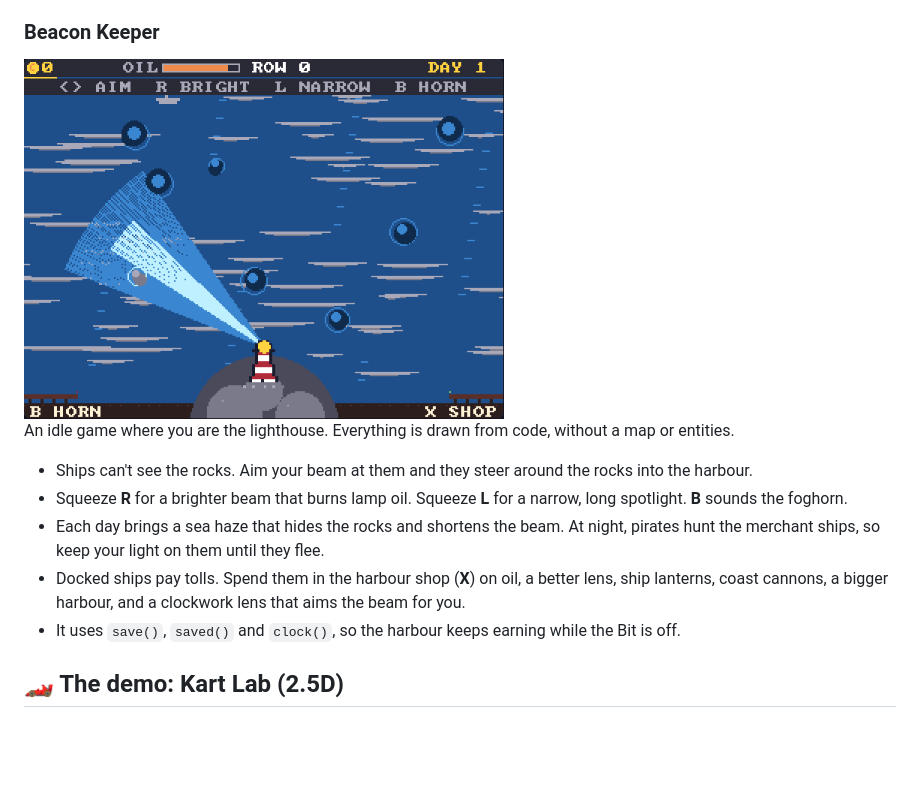
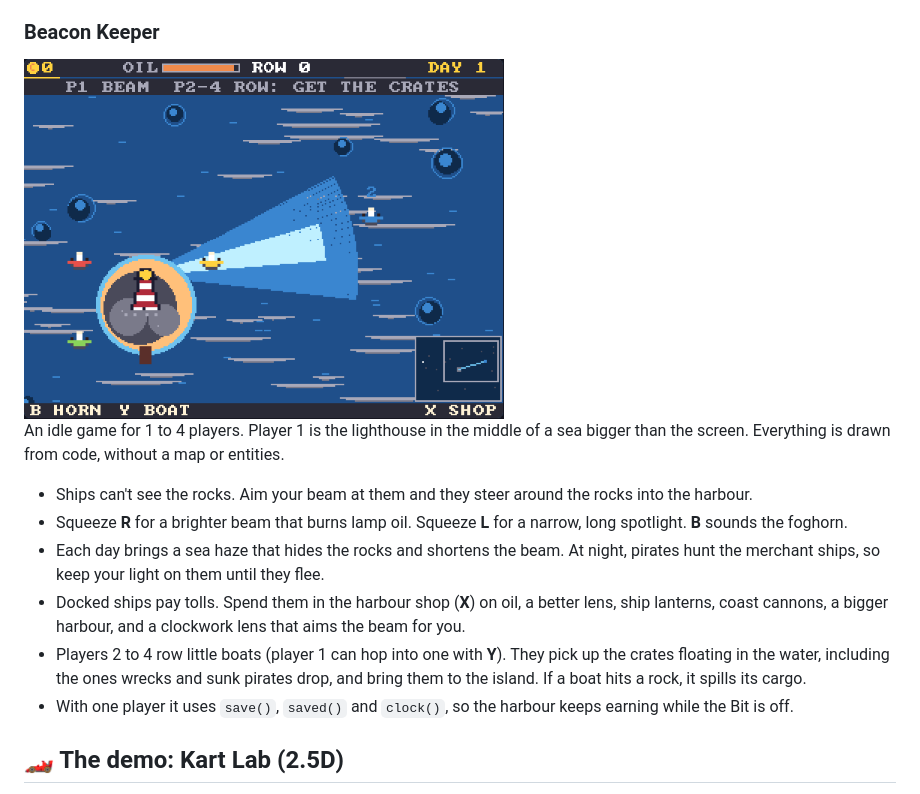
Before and after one commit to Dvrkstvr/bitkit, a Markdown page: README.md, the part around the change. Rendered like a GitHub page; pictures changed too: docs/media/beacon-keeper.png; blank space fills up the shorter version.

```diff
--- a/README.md
+++ b/README.md
@@ -102,13 +102,14 @@ A small platformer that shows off most of the engine:
 
 <img src="docs/media/beacon-keeper.png" width="480" alt="Beacon Keeper: a lighthouse beam guiding ships past rocks">
 
-An idle game where you are the lighthouse. Everything is drawn from code, without a map or entities.
+An idle game for 1 to 4 players. Player 1 is the lighthouse in the middle of a sea bigger than the screen. Everything is drawn from code, without a map or entities.
 
 - Ships can't see the rocks. Aim your beam at them and they steer around the rocks into the harbour.
 - Squeeze **R** for a brighter beam that burns lamp oil. Squeeze **L** for a narrow, long spotlight. **B** sounds the foghorn.
 - Each day brings a sea haze that hides the rocks and shortens the beam. At night, pirates hunt the merchant ships, so keep your light on them until they flee.
 - Docked ships pay tolls. Spend them in the harbour shop (**X**) on oil, a better lens, ship lanterns, coast cannons, a bigger harbour, and a clockwork lens that aims the beam for you.
-- It uses `save()`, `saved()` and `clock()`, so the harbour keeps earning while the Bit is off.
+- Players 2 to 4 row little boats (player 1 can hop into one with **Y**). They pick up the crates floating in the water, including the ones wrecks and sunk pirates drop, and bring them to the island. If a boat hits a rock, it spills its cargo.
+- With one player it uses `save()`, `saved()` and `clock()`, so the harbour keeps earning while the Bit is off.
 
 ## 🏎️ The demo: Kart Lab (2.5D)
 
```
Also changed, not shown: 4 other files.
